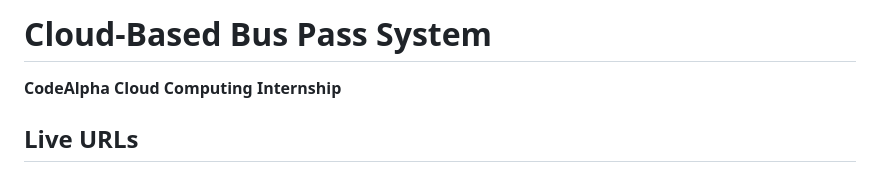
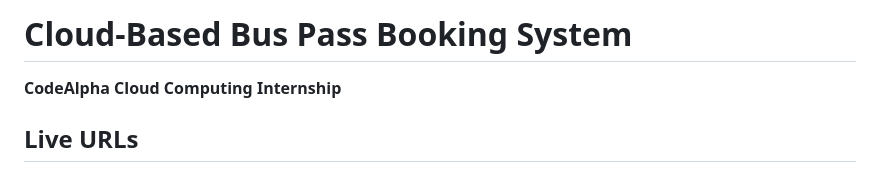
Before and after one commit to sophigba/CodeAlpha_Bus-pass-system, a Markdown page: README.md, the part around the change. Rendered like a GitHub page.

Commit message:
Update project title in README

```diff
--- a/README.md
+++ b/README.md
@@ -1,4 +1,4 @@
-# Cloud-Based Bus Pass System
+# Cloud-Based Bus Pass Booking System
 
 **CodeAlpha Cloud Computing Internship**
 
```
